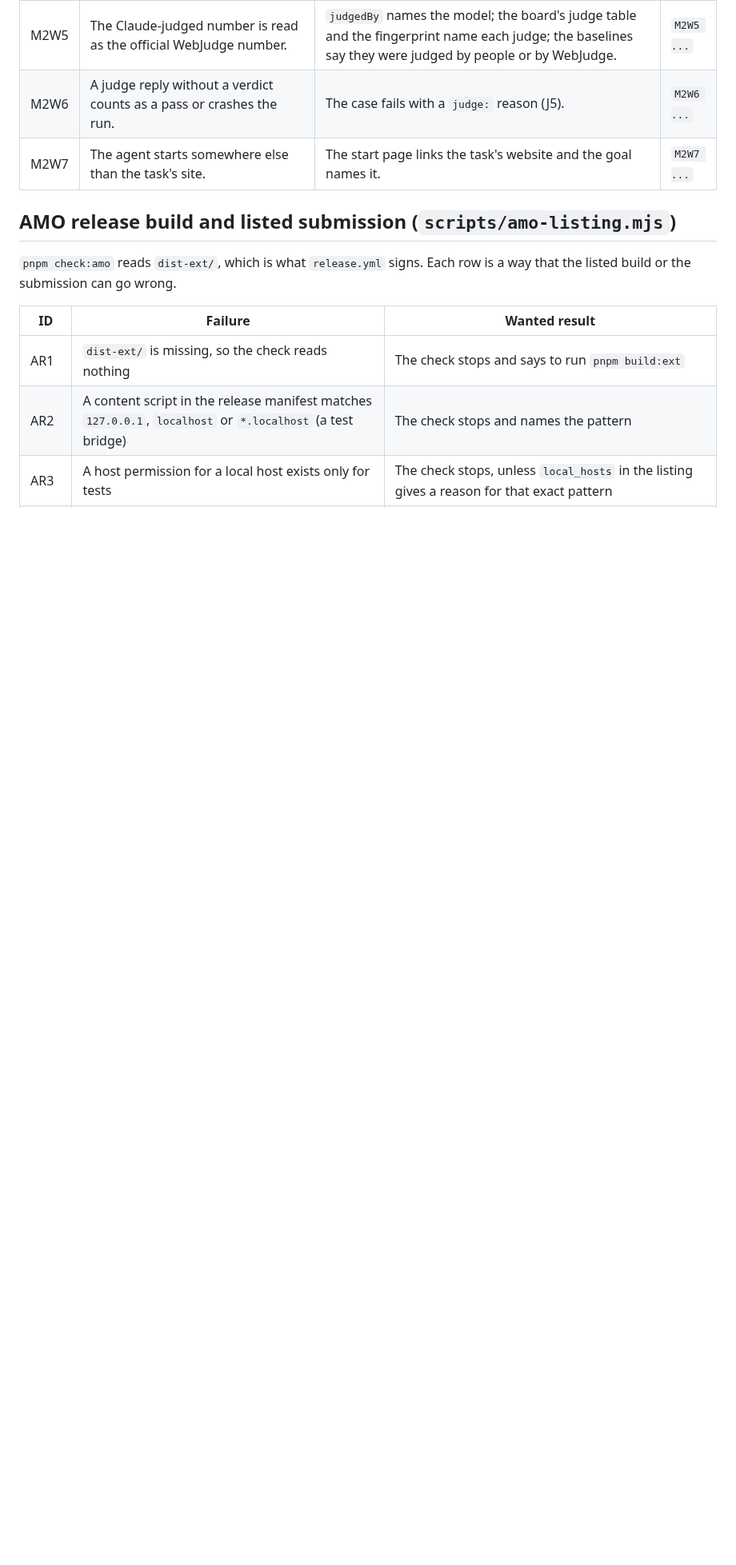
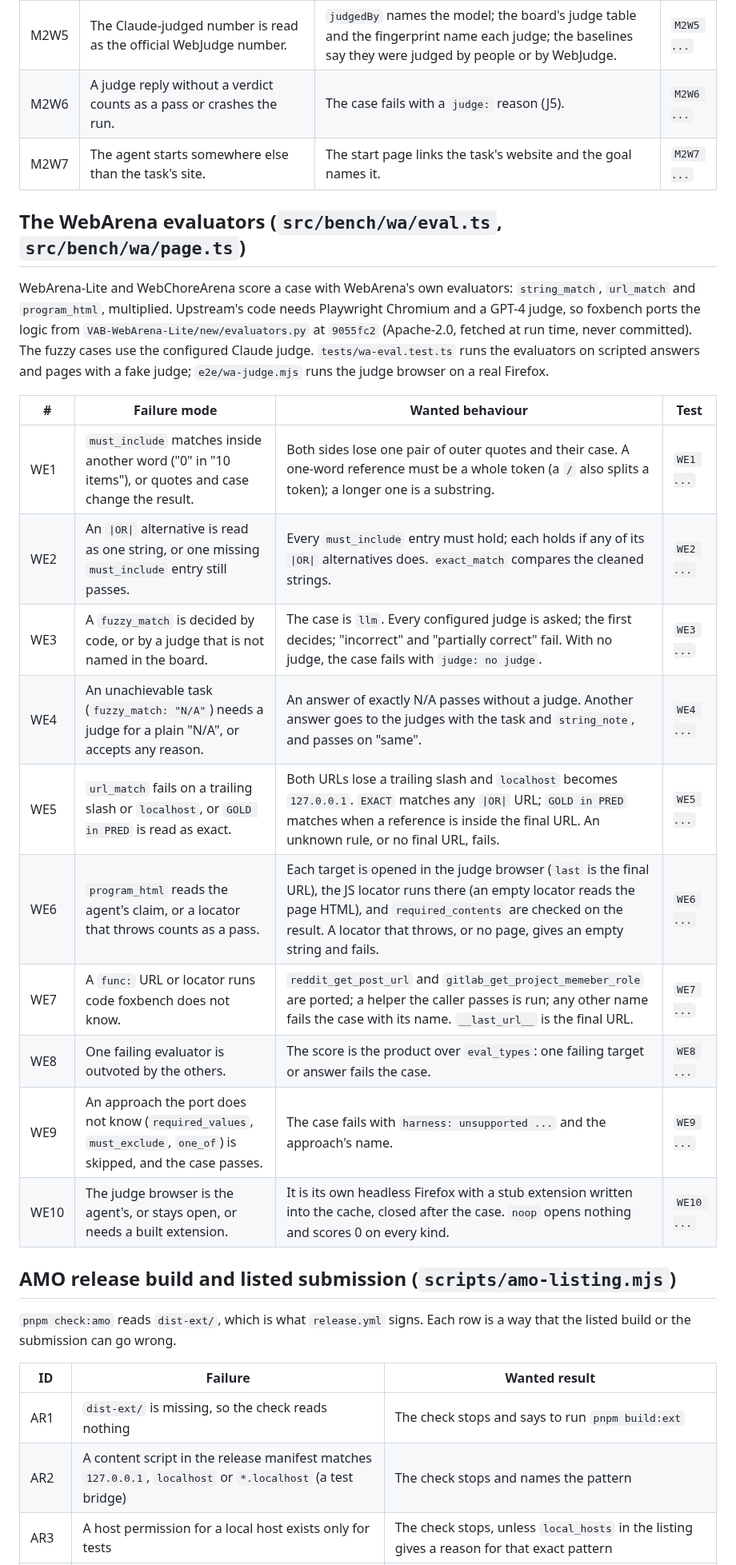
Before and after one commit to pooriaarab/foxbench, a Markdown page: docs/failure-modes.md, the part around the change. Shown at 80% size. Drawn GitHub-style; blank space fills up the shorter version.

Commit message:
Add failure modes for the WebArena evaluators
Ten rows (WE1-WE10): string, url and program_html scoring, the fuzzy judges, helper functions and the judge browser.

```diff
--- a/docs/failure-modes.md
+++ b/docs/failure-modes.md
@@ -760,6 +760,29 @@ use a fake Hugging Face endpoint and fake judges.
 | M2W6 | A judge reply without a verdict counts as a pass or crashes the run. | The case fails with a `judge:` reason (J5). | `M2W6 ...` |
 | M2W7 | The agent starts somewhere else than the task's site. | The start page links the task's website and the goal names it. | `M2W7 ...` |
 
+## The WebArena evaluators (`src/bench/wa/eval.ts`, `src/bench/wa/page.ts`)
+
+WebArena-Lite and WebChoreArena score a case with WebArena's own evaluators:
+`string_match`, `url_match` and `program_html`, multiplied. Upstream's code needs
+Playwright Chromium and a GPT-4 judge, so foxbench ports the logic from
+`VAB-WebArena-Lite/new/evaluators.py` at `9055fc2` (Apache-2.0, fetched at run
+time, never committed). The fuzzy cases use the configured Claude judge.
+`tests/wa-eval.test.ts` runs the evaluators on scripted answers and pages with a
+fake judge; `e2e/wa-judge.mjs` runs the judge browser on a real Firefox.
+
+| # | Failure mode | Wanted behaviour | Test |
+|---|---|---|---|
+| WE1 | `must_include` matches inside another word ("0" in "10 items"), or quotes and case change the result. | Both sides lose one pair of outer quotes and their case. A one-word reference must be a whole token (a `/` also splits a token); a longer one is a substring. | `WE1 ...` |
+| WE2 | An `\|OR\|` alternative is read as one string, or one missing `must_include` entry still passes. | Every `must_include` entry must hold; each holds if any of its ` \|OR\| ` alternatives does. `exact_match` compares the cleaned strings. | `WE2 ...` |
+| WE3 | A `fuzzy_match` is decided by code, or by a judge that is not named in the board. | The case is `llm`. Every configured judge is asked; the first decides; "incorrect" and "partially correct" fail. With no judge, the case fails with `judge: no judge`. | `WE3 ...` |
+| WE4 | An unachievable task (`fuzzy_match: "N/A"`) needs a judge for a plain "N/A", or accepts any reason. | An answer of exactly N/A passes without a judge. Another answer goes to the judges with the task and `string_note`, and passes on "same". | `WE4 ...` |
+| WE5 | `url_match` fails on a trailing slash or `localhost`, or `GOLD in PRED` is read as exact. | Both URLs lose a trailing slash and `localhost` becomes `127.0.0.1`. `EXACT` matches any ` \|OR\| ` URL; `GOLD in PRED` matches when a reference is inside the final URL. An unknown rule, or no final URL, fails. | `WE5 ...` |
+| WE6 | `program_html` reads the agent's claim, or a locator that throws counts as a pass. | Each target is opened in the judge browser (`last` is the final URL), the JS locator runs there (an empty locator reads the page HTML), and `required_contents` are checked on the result. A locator that throws, or no page, gives an empty string and fails. | `WE6 ...` |
+| WE7 | A `func:` URL or locator runs code foxbench does not know. | `reddit_get_post_url` and `gitlab_get_project_memeber_role` are ported; a helper the caller passes is run; any other name fails the case with its name. `__last_url__` is the final URL. | `WE7 ...` |
+| WE8 | One failing evaluator is outvoted by the others. | The score is the product over `eval_types`: one failing target or answer fails the case. | `WE8 ...` |
+| WE9 | An approach the port does not know (`required_values`, `must_exclude`, `one_of`) is skipped, and the case passes. | The case fails with `harness: unsupported ...` and the approach's name. | `WE9 ...` |
+| WE10 | The judge browser is the agent's, or stays open, or needs a built extension. | It is its own headless Firefox with a stub extension written into the cache, closed after the case. `noop` opens nothing and scores 0 on every kind. | `WE10 ...` |
+
 ## AMO release build and listed submission (`scripts/amo-listing.mjs`)
 
 `pnpm check:amo` reads `dist-ext/`, which is what `release.yml` signs. Each
```
